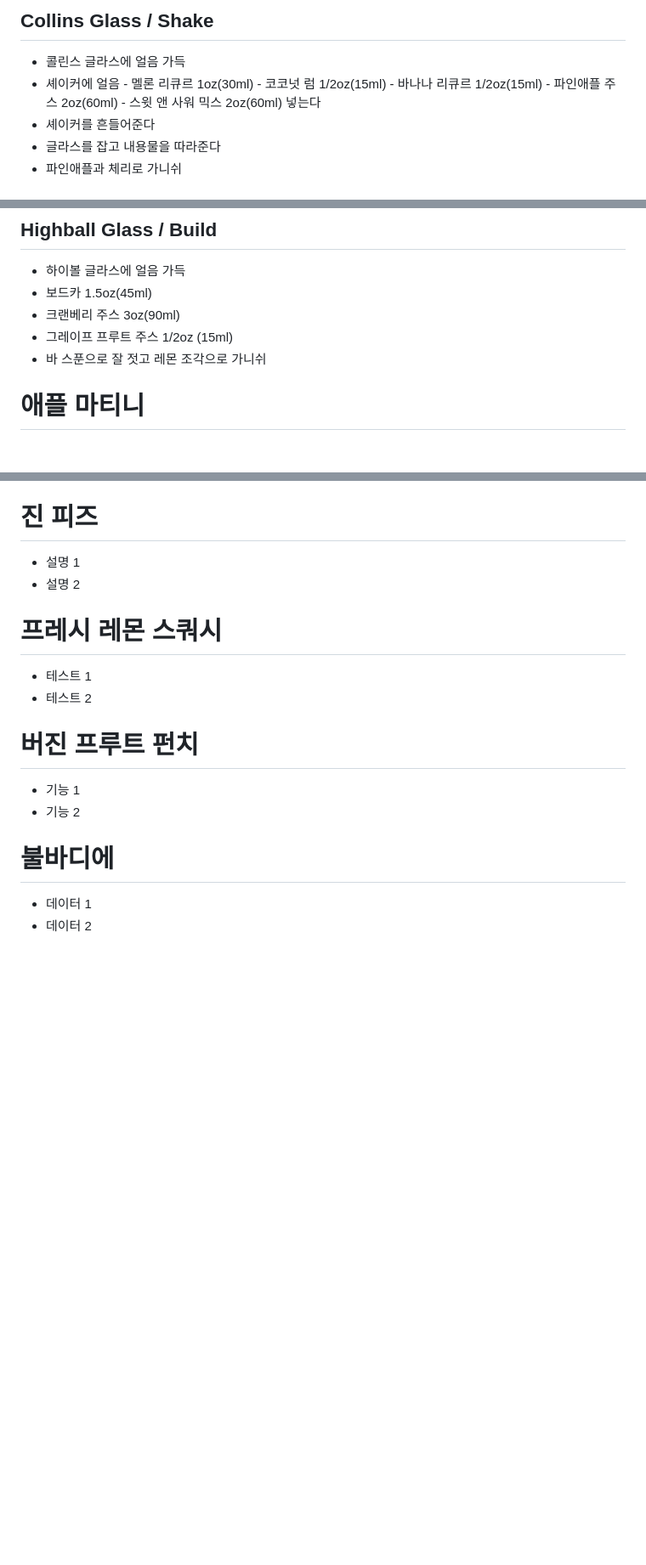
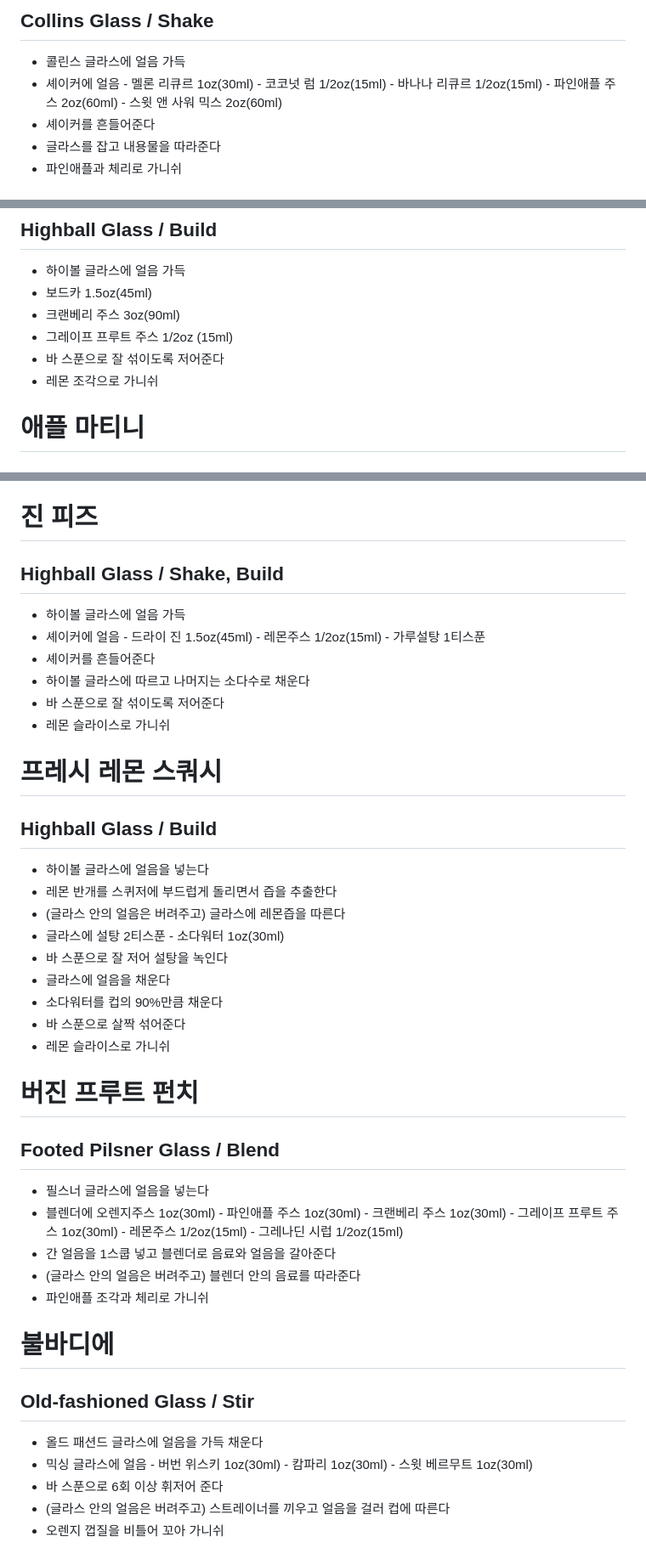
Before and after one commit to jyma47/backup, a Markdown page: vscode/data.md, 3 parts joined by grey strips. Shown at 85% size. Rendered like a GitHub page; blank space fills up the shorter version.

```diff
--- a/vscode/data.md
+++ b/vscode/data.md
@@ -106,7 +107,7 @@
 # 준벅
 ## Collins Glass / Shake
 - 콜린스 글라스에 얼음 가득
-- 셰이커에 얼음 - 멜론 리큐르 1oz(30ml) - 코코넛 럼 1/2oz(15ml) - 바나나 리큐르 1/2oz(15ml) - 파인애플 주스 2oz(60ml) - 스윗 앤 사워 믹스 2oz(60ml) 넣는다
+- 셰이커에 얼음 - 멜론 리큐르 1oz(30ml) - 코코넛 럼 1/2oz(15ml) - 바나나 리큐르 1/2oz(15ml) - 파인애플 주스 2oz(60ml) - 스윗 앤 사워 믹스 2oz(60ml)
 - 셰이커를 흔들어준다
 - 글라스를 잡고 내용물을 따라준다
 - 파인애플과 체리로 가니쉬
@@ -140,7 +141,8 @@
 - 보드카 1.5oz(45ml)
 - 크랜베리 주스 3oz(90ml)
 - 그레이프 프루트 주스 1/2oz (15ml)
-- 바 스푼으로 잘 젓고 레몬 조각으로 가니쉬
+- 바 스푼으로 잘 섞이도록 저어준다
+- 레몬 조각으로 가니쉬
 
 # 애플 마티니
 ## Cocktail Glass / Shake
@@ -248,16 +288,37 @@
 
 # 진 피즈
-- 설명 1
-- 설명 2
+## Highball Glass / Shake, Build
+- 하이볼 글라스에 얼음 가득
+- 셰이커에 얼음 - 드라이 진 1.5oz(45ml) - 레몬주스 1/2oz(15ml) - 가루설탕 1티스푼
+- 셰이커를 흔들어준다
+- 하이볼 글라스에 따르고 나머지는 소다수로 채운다
+- 바 스푼으로 잘 섞이도록 저어준다
+- 레몬 슬라이스로 가니쉬
 
 # 프레시 레몬 스쿼시
-- 테스트 1
-- 테스트 2
+## Highball Glass / Build
+- 하이볼 글라스에 얼음을 넣는다
+- 레몬 반개를 스퀴저에 부드럽게 돌리면서 즙을 추출한다
+- (글라스 안의 얼음은 버려주고) 글라스에 레몬즙을 따른다
+- 글라스에 설탕 2티스푼 - 소다워터 1oz(30ml)
+- 바 스푼으로 잘 저어 설탕을 녹인다
+- 글라스에 얼음을 채운다
+- 소다워터를 컵의 90%만큼 채운다
+- 바 스푼으로 살짝 섞어준다
+- 레몬 슬라이스로 가니쉬
 
 # 버진 프루트 펀치
-- 기능 1
-- 기능 2
+## Footed Pilsner Glass / Blend
+- 필스너 글라스에 얼음을 넣는다
+- 블렌더에 오렌지주스 1oz(30ml) - 파인애플 주스 1oz(30ml) - 크랜베리 주스 1oz(30ml) - 그레이프 프루트 주스 1oz(30ml) - 레몬주스 1/2oz(15ml) - 그레나딘 시럽 1/2oz(15ml)
+- 간 얼음을 1스쿱 넣고 블렌더로 음료와 얼음을 갈아준다
+- (글라스 안의 얼음은 버려주고) 블렌더 안의 음료를 따라준다
+- 파인애플 조각과 체리로 가니쉬
 
 # 불바디에
-- 데이터 1
-- 데이터 2
+## Old-fashioned Glass / Stir
+- 올드 패션드 글라스에 얼음을 가득 채운다
+- 믹싱 글라스에 얼음 - 버번 위스키 1oz(30ml) - 캄파리 1oz(30ml) - 스윗 베르무트 1oz(30ml)
+- 바 스푼으로 6회 이상 휘저어 준다
+- (글라스 안의 얼음은 버려주고) 스트레이너를 끼우고 얼음을 걸러 컵에 따른다
+- 오렌지 껍질을 비틀어 꼬아 가니쉬
```
Also changed, not shown: other parts of vscode/data.md (+81 -42 lines).
